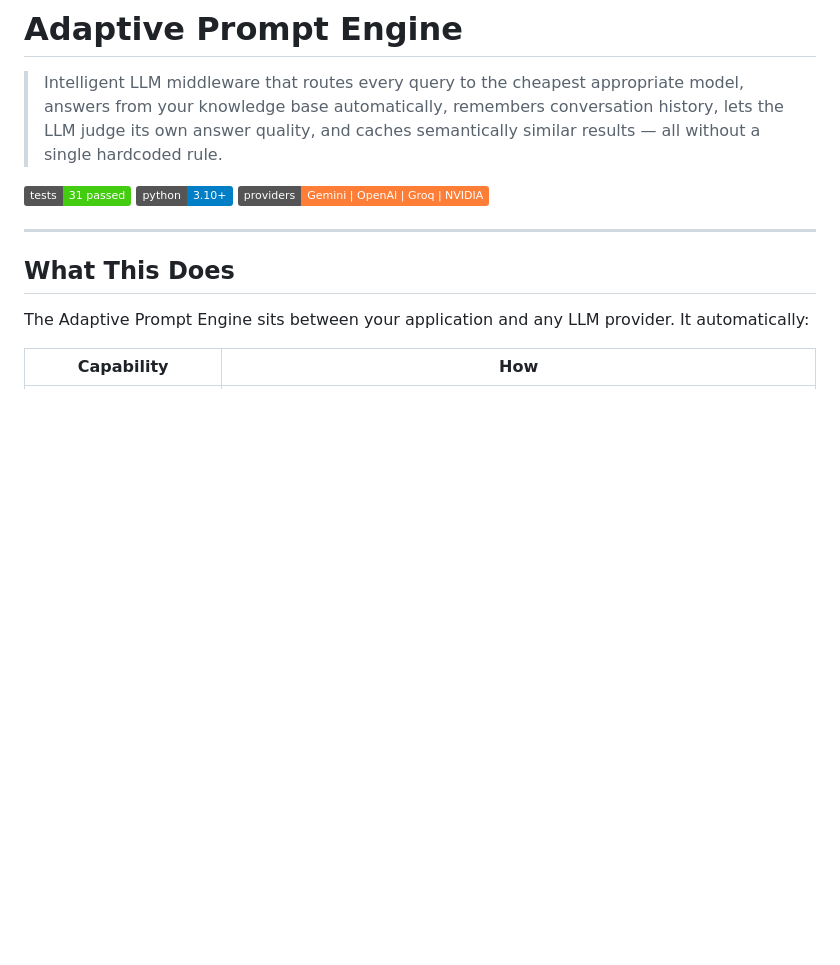
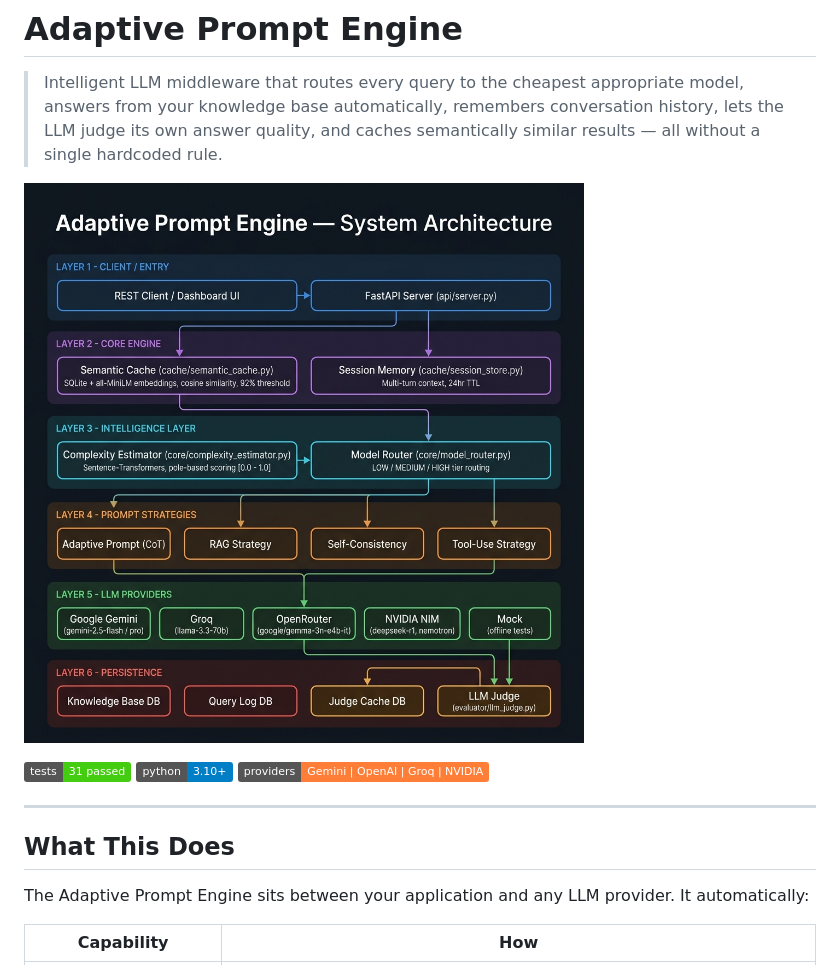
Before and after one commit to Kishorens17/adaptive-prompt-engine, a Markdown page: README.md, the part around the change. Drawn GitHub-style; pictures changed too: docs/architecture.png (added); badges without logos; blank space fills up the shorter version.

Commit message:
add architecture diagram to docs and README

```diff
--- a/README.md
+++ b/README.md
@@ -4,6 +4,8 @@
 > answers from your knowledge base automatically, remembers conversation history,
 > lets the LLM judge its own answer quality, and caches semantically similar results —
 > all without a single hardcoded rule.
+
+![Architecture Diagram](docs/architecture.png)
 
 [![Tests](https://img.shields.io/badge/tests-31%20passed-brightgreen)]()
 [![Python](https://img.shields.io/badge/python-3.10%2B-blue)]()
```
